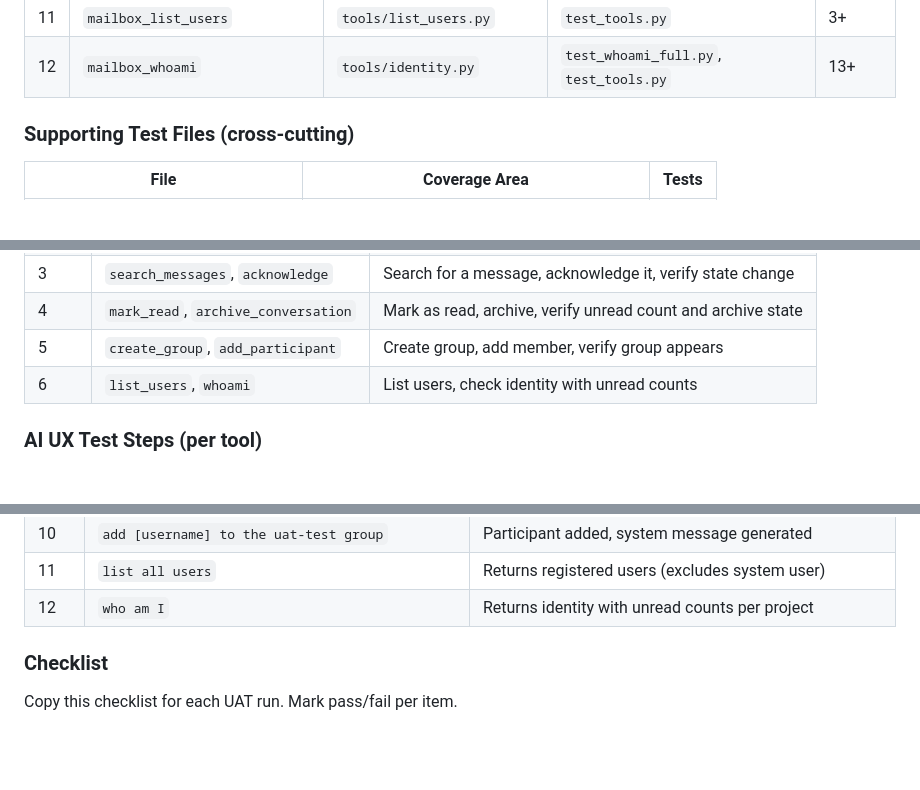
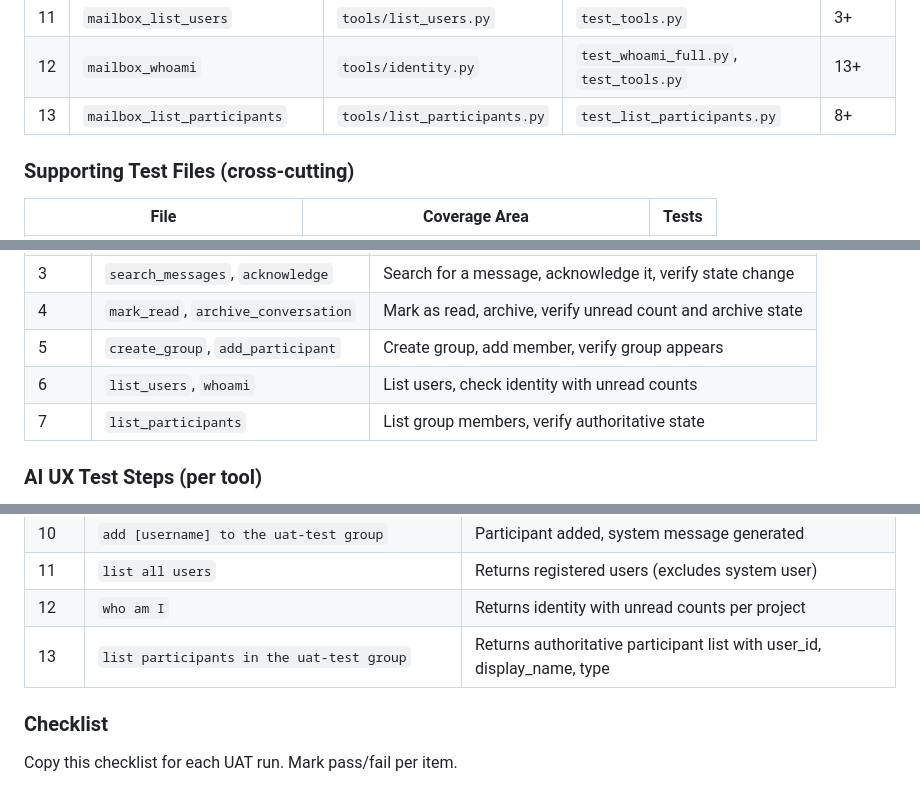
Before and after one commit to keithcostello/ai-mailbox, a Markdown page: docs/runbooks/UAT_PROCESS.md, 3 parts joined by grey strips. Drawn GitHub-style; blank space fills up the shorter version.

```diff
--- a/docs/runbooks/UAT_PROCESS.md
+++ b/docs/runbooks/UAT_PROCESS.md
@@ -48,6 +49,7 @@ py -m pytest tests/ -q
 | 10 | `mailbox_add_participant` | `tools/add_participant.py` | `test_group_tools.py`, `test_tools.py` | 10+ |
 | 11 | `mailbox_list_users` | `tools/list_users.py` | `test_tools.py` | 3+ |
 | 12 | `mailbox_whoami` | `tools/identity.py` | `test_whoami_full.py`, `test_tools.py` | 13+ |
+| 13 | `mailbox_list_participants` | `tools/list_participants.py` | `test_list_participants.py` | 8+ |
 
 ### Supporting Test Files (cross-cutting)
 
@@ -103,6 +105,7 @@ AI uses Claude in Chrome MCP tools to test against claude.ai with the staging MC
 | 4 | `mark_read`, `archive_conversation` | Mark as read, archive, verify unread count and archive state |
 | 5 | `create_group`, `add_participant` | Create group, add member, verify group appears |
 | 6 | `list_users`, `whoami` | List users, check identity with unread counts |
+| 7 | `list_participants` | List group members, verify authoritative state |
 
 ### AI UX Test Steps (per tool)
 
@@ -143,6 +146,7 @@ Type these exact prompts in claude.ai with the staging MCP server connected. Run
 | 10 | `add [username] to the uat-test group` | Participant added, system message generated |
 | 11 | `list all users` | Returns registered users (excludes system user) |
 | 12 | `who am I` | Returns identity with unread counts per project |
+| 13 | `list participants in the uat-test group` | Returns authoritative participant list with user_id, display_name, type |
 
 ### Checklist
 
```
Also changed, not shown: other parts of docs/runbooks/UAT_PROCESS.md (+7 -4 lines), README.md (+6 -5 lines), docs/runbooks/STAGING_TO_PRODUCTION.md (added, +100 -0 lines).
